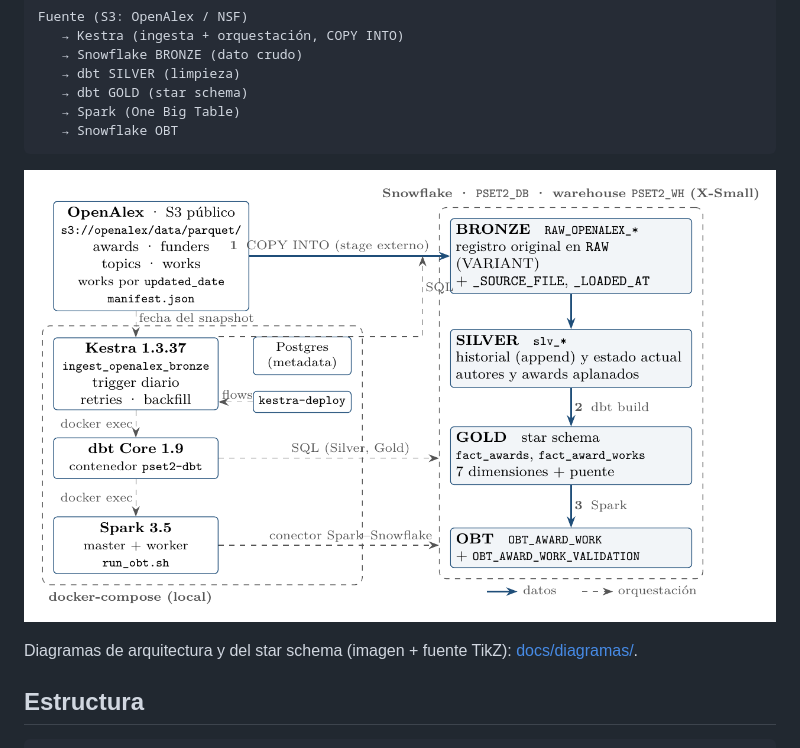
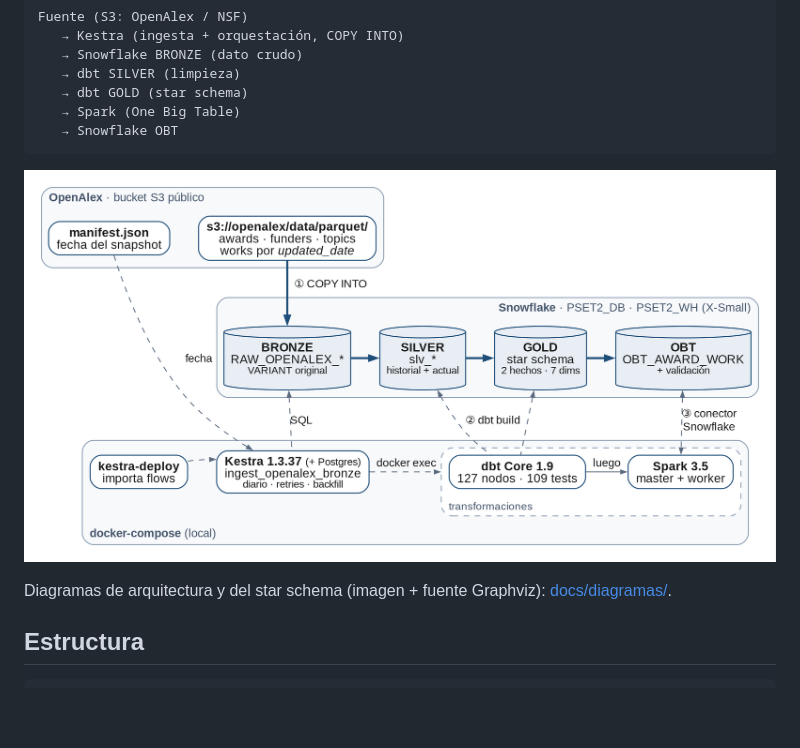
Before and after one commit to matt-rios-4/GrantMatch, a Markdown page: pset_2/README.md, the part around the change. GitHub-like rendering; pictures changed too: pset_2/docs/diagramas/arquitectura.png; blank space fills up the shorter version.

Commit message:
docs: diagramas con Graphviz en vez de TikZ
Los diagramas pasan a ser imágenes generadas desde fuentes .dot (Graphviz):
se leen mejor al ancho de página, GitHub muestra el PNG directo y se
regeneran con un solo comando de Docker, sin instalar LaTeX.

````diff
--- a/pset_2/README.md
+++ b/pset_2/README.md
@@ -12,7 +12,7 @@ Fuente (S3: OpenAlex / NSF)
 
 ![Arquitectura del pipeline](docs/diagramas/arquitectura.png)
 
-Diagramas de arquitectura y del star schema (imagen + fuente TikZ): [docs/diagramas/](docs/diagramas/).
+Diagramas de arquitectura y del star schema (imagen + fuente Graphviz): [docs/diagramas/](docs/diagramas/).
 
 ## Estructura
 ```
````
Also changed, not shown: pset_2/docs/diagramas/star_schema.png, 5 other files.
